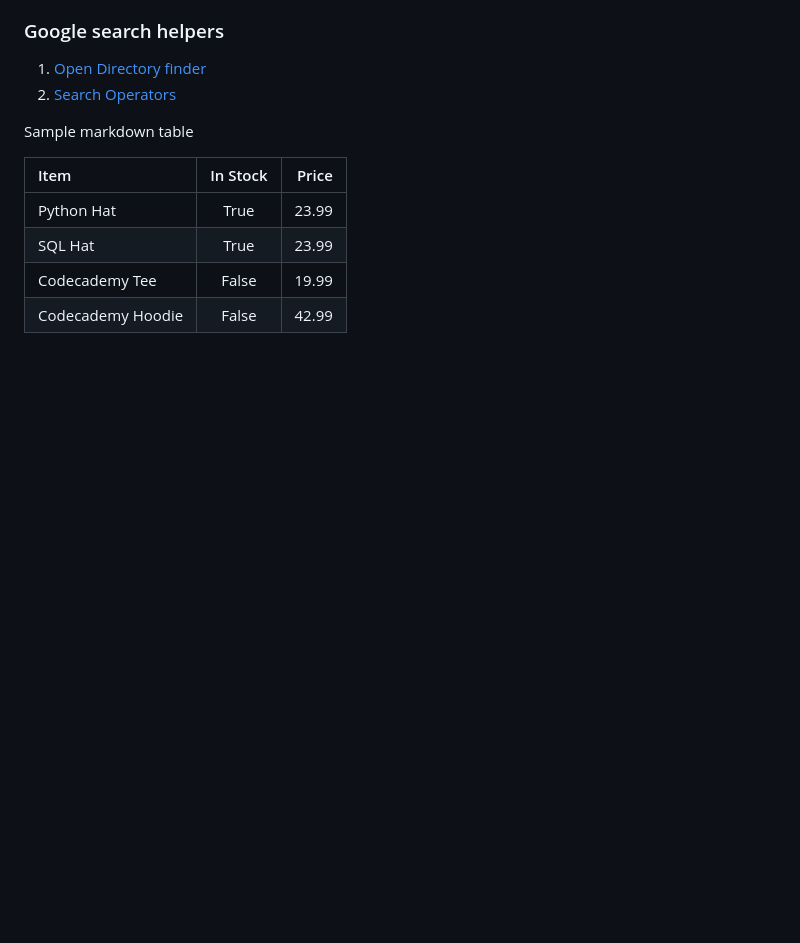
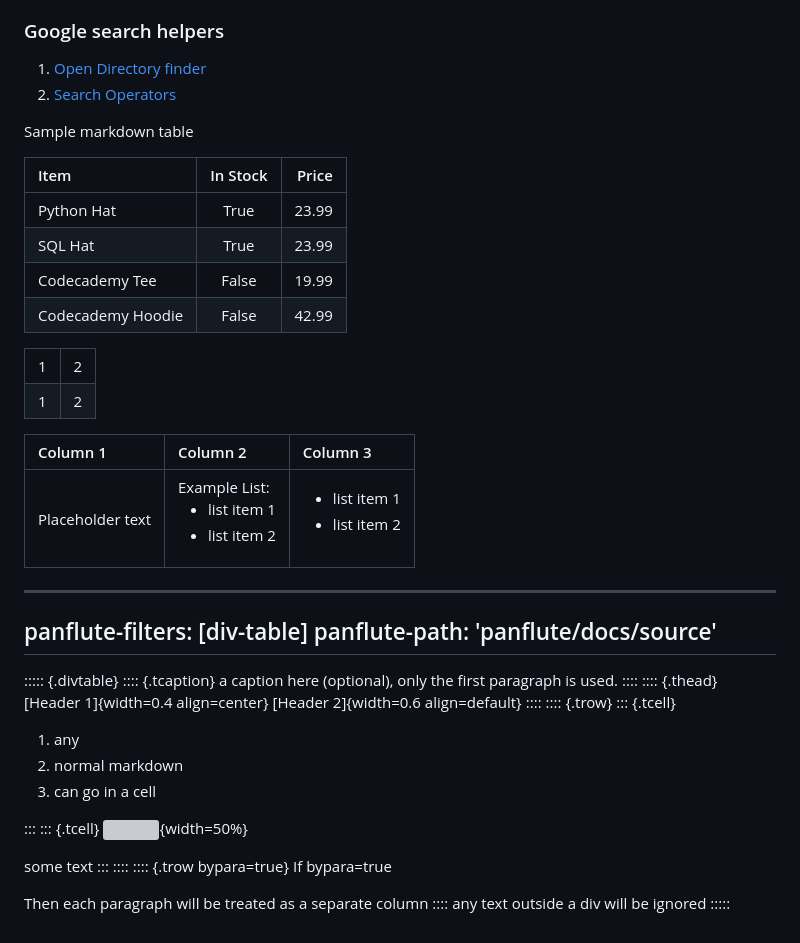
Before and after one commit to gauravmeena0708/IITD-Machine-Learning, a Markdown page: resources/other.md, the part around the change. Rendered like a GitHub page; blank space fills up the shorter version; grey boxes are pictures that could not be loaded.

```diff
--- a/resources/other.md
+++ b/resources/other.md
@@ -63,3 +63,56 @@ Sample markdown table
 | SQL Hat           |   True   | 23.99 |
 | Codecademy Tee    |  False   | 19.99 |
 | Codecademy Hoodie |  False   | 42.99 |
+
+<table>
+    <tbody>
+        <tr>
+            <td>1</td>
+            <td>2</td>
+        </tr>
+        <tr>
+            <td>1</td>
+            <td>2</td>
+        </tr>
+    </tbody>
+</table>
+
+| Column 1 | Column 2 | Column 3 |
+|:---------|:---------|:---------|
+| Placeholder text | Example List: <ul><li>list item 1</li><li>list item 2</li></ul> | <ul><li>list item 1</li><li>list item 2</li></ul> |
+
+
+---
+panflute-filters: [div-table]
+panflute-path: 'panflute/docs/source'
+---
+
+::::: {.divtable}
+:::: {.tcaption}
+a caption here (optional), only the first paragraph is used.
+::::
+:::: {.thead}
+[Header 1]{width=0.4 align=center}
+[Header 2]{width=0.6 align=default}
+::::
+:::: {.trow}
+::: {.tcell}
+
+1. any
+2. normal markdown
+3. can go in a cell
+
+:::
+::: {.tcell}
+![](https://pixabay.com/get/e832b60e2cf7043ed1584d05fb0938c9bd22ffd41cb2144894f9c57aae/bird-1771435_1280.png?attachment){width=50%}
+
+some text
+:::
+::::
+:::: {.trow bypara=true}
+If bypara=true
+
+Then each paragraph will be treated as a separate column
+::::
+any text outside a div will be ignored
+:::::
```
